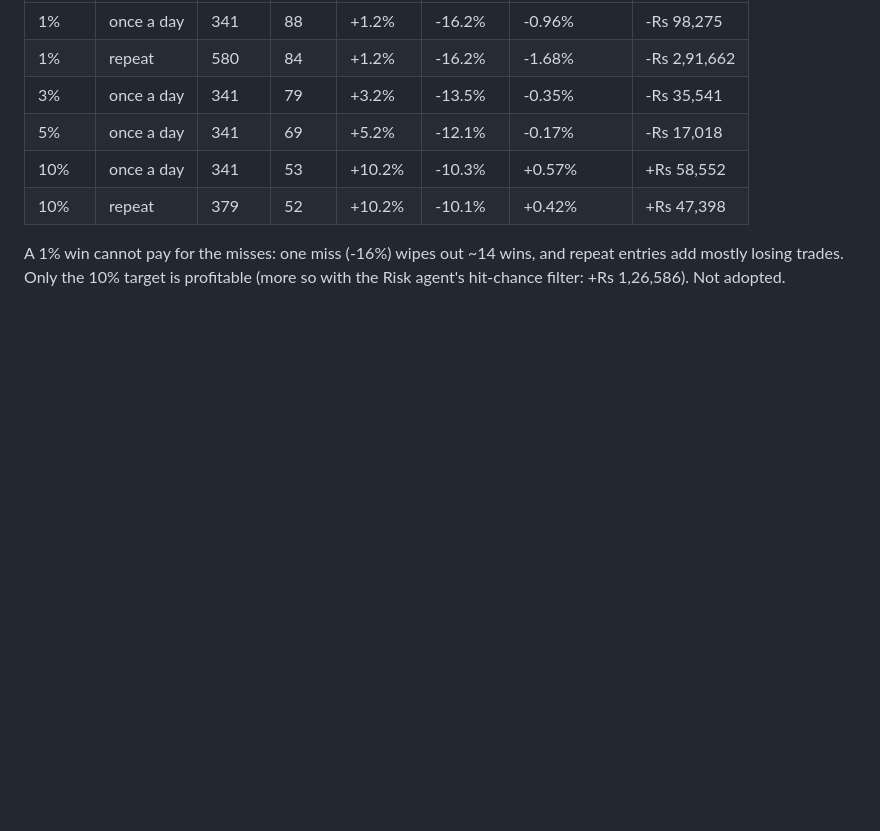
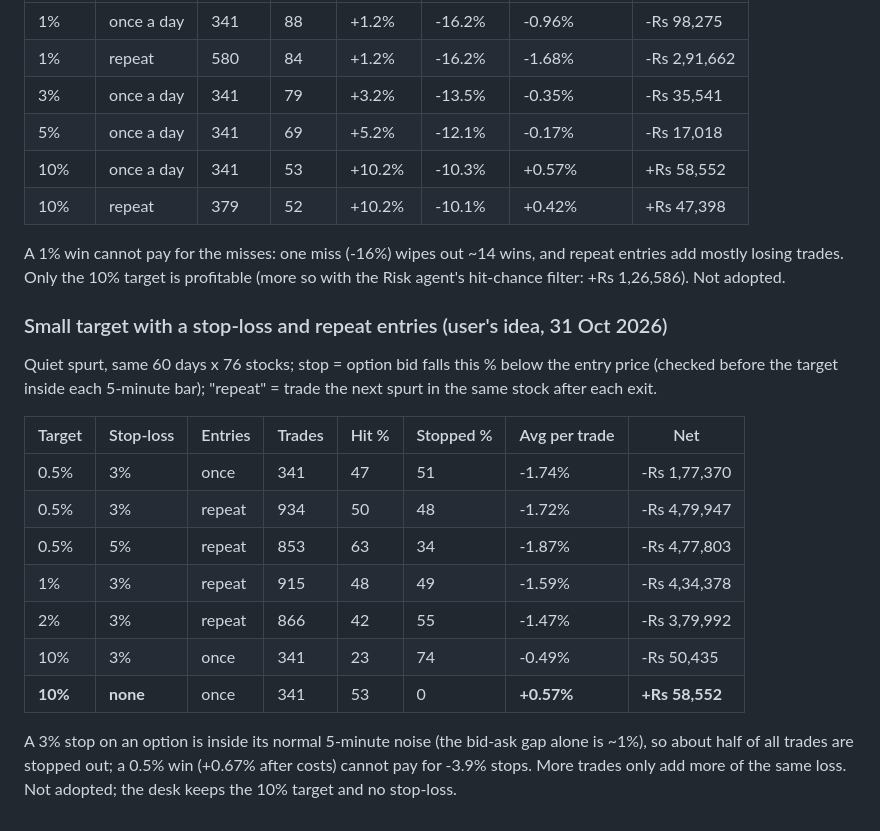
Before and after one commit to vishnupadma007-oss/Stock-market-scanner-of-India, a Markdown page: journal/backtest_summary.md, the part around the change. Drawn GitHub-style; blank space fills up the shorter version.

Commit message:
Backtest summary: small targets with stop-loss and repeat entries tested, not adopted
Co-Authored-By: Claude Opus 5.5 <noreply@anthropic.com>
Claude-Session: https://claude.ai/code/session_016quqf66GTbFcU8arPvsQra

```diff
--- a/journal/backtest_summary.md
+++ b/journal/backtest_summary.md
@@ -271,3 +271,22 @@ the next spurt candle in the same stock that day is traded again.
 A 1% win cannot pay for the misses: one miss (-16%) wipes out ~14 wins, and repeat entries add mostly losing
 trades. Only the 10% target is profitable (more so with the Risk agent's hit-chance filter: +Rs 1,26,586).
 Not adopted.
+
+### Small target with a stop-loss and repeat entries (user's idea, 31 Oct 2026)
+
+Quiet spurt, same 60 days x 76 stocks; stop = option bid falls this % below the entry price (checked before
+the target inside each 5-minute bar); "repeat" = trade the next spurt in the same stock after each exit.
+
+| Target | Stop-loss | Entries | Trades | Hit % | Stopped % | Avg per trade | Net |
+|---|---|---|---|---|---|---|---|
+| 0.5% | 3% | once | 341 | 47 | 51 | -1.74% | -Rs 1,77,370 |
+| 0.5% | 3% | repeat | 934 | 50 | 48 | -1.72% | -Rs 4,79,947 |
+| 0.5% | 5% | repeat | 853 | 63 | 34 | -1.87% | -Rs 4,77,803 |
+| 1% | 3% | repeat | 915 | 48 | 49 | -1.59% | -Rs 4,34,378 |
+| 2% | 3% | repeat | 866 | 42 | 55 | -1.47% | -Rs 3,79,992 |
+| 10% | 3% | once | 341 | 23 | 74 | -0.49% | -Rs 50,435 |
+| **10%** | **none** | once | 341 | 53 | 0 | **+0.57%** | **+Rs 58,552** |
+
+A 3% stop on an option is inside its normal 5-minute noise (the bid-ask gap alone is ~1%), so about half of
+all trades are stopped out; a 0.5% win (+0.67% after costs) cannot pay for -3.9% stops. More trades only add
+more of the same loss. Not adopted; the desk keeps the 10% target and no stop-loss.
```
